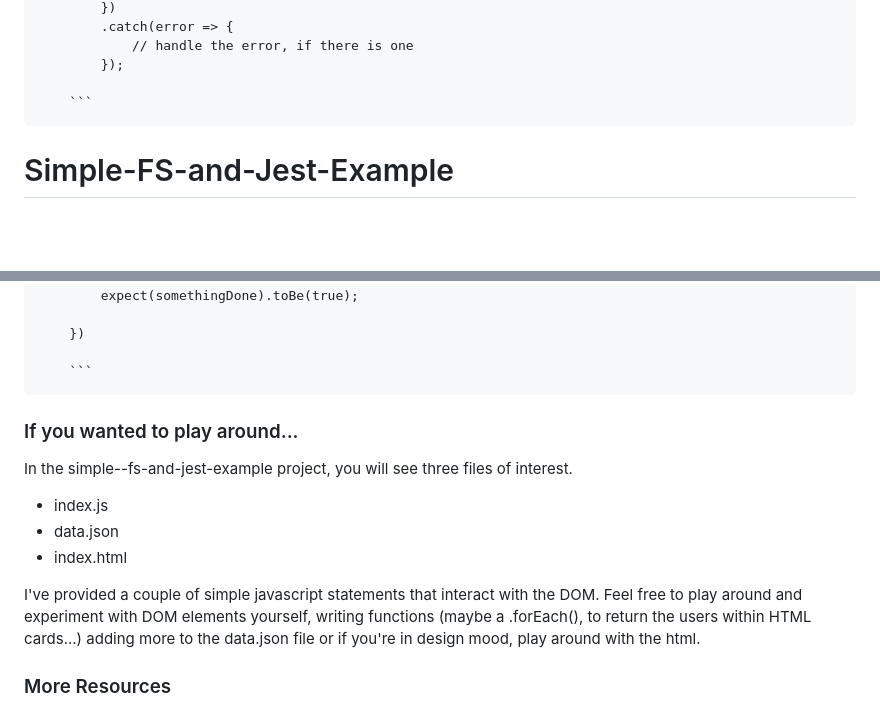
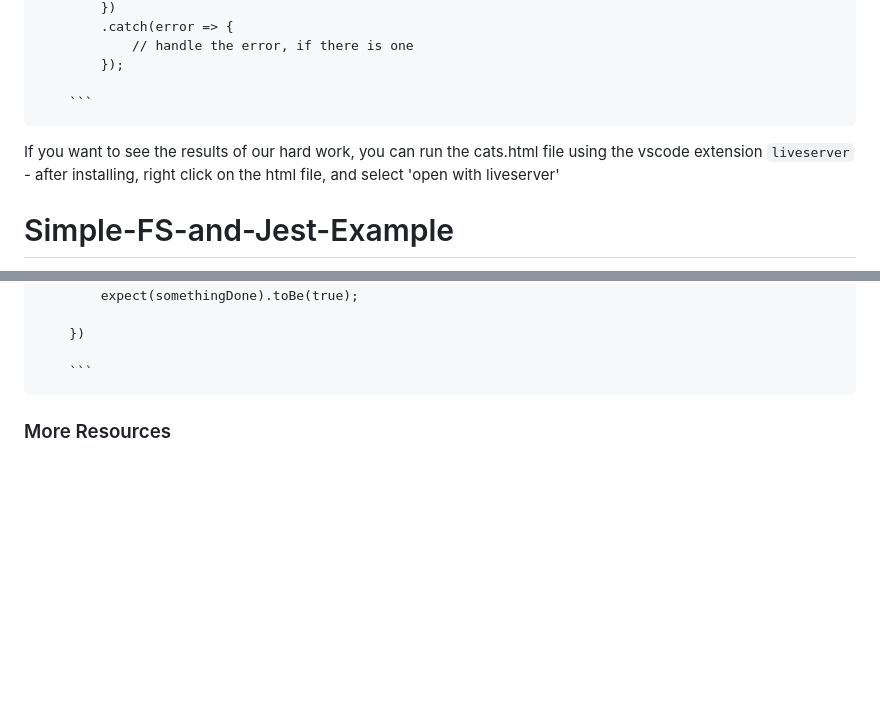
Before and after one commit to notbeforecoffee/Session-7-Fetch-and-Jest, a Markdown page: README.md, 2 parts joined by grey strips. GitHub-like rendering; blank space fills up the shorter version.

````diff
--- a/README.md
+++ b/README.md
@@ -78,6 +78,7 @@ With `fetch()` since it returns a promise, you need to use `try()` and `catch()`
             });
 
         ```
+If you want to see the results of our hard work, you can run the cats.html file using the vscode extension `liveserver` - after installing, right click on the html file, and select 'open with liveserver'
 
 # Simple-FS-and-Jest-Example
 
@@ -99,17 +100,6 @@ To run Jest tests on simple asynchronous code, be sure to also include async/awa
         ```
 
 
-
-### If you wanted to play around...
-
-In the simple--fs-and-jest-example project, you will see three files of interest.
-
-- index.js
-- data.json
-- index.html
-
-I've provided a couple of simple javascript statements that interact with the DOM.  Feel free to play around and experiment with DOM elements yourself, writing functions (maybe a .forEach(), to return the users within HTML cards...) adding more to the data.json file or if you're in design mood, play around with the html.
-
 ### More Resources
 (Fetch API)[https://developer.mozilla.org/en-US/docs/Web/API/Fetch_API]
 (Jest.js)[https://jestjs.io/]
````
